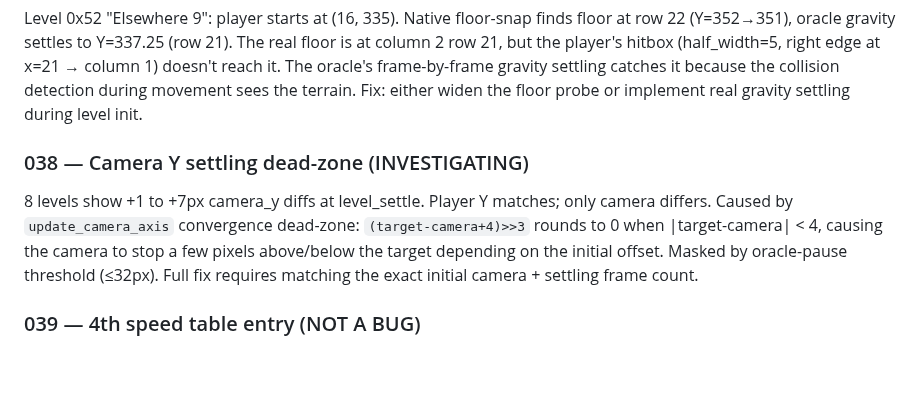
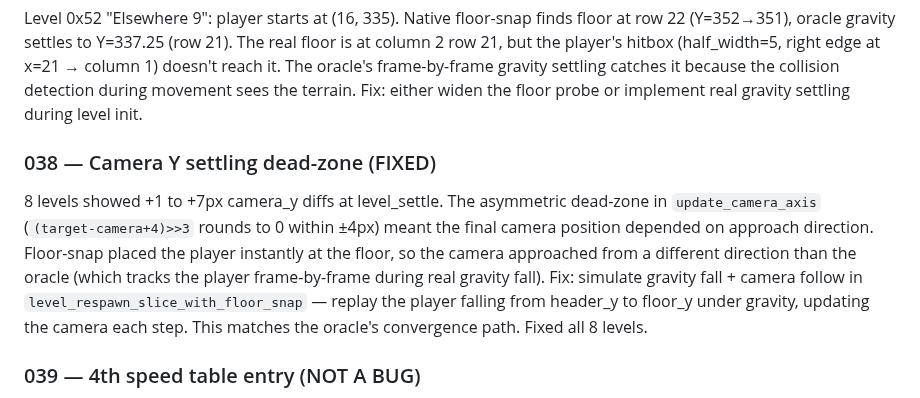
Before and after one commit to connorads/wildside, a Markdown page: docs/source-port/backlog.md, the part around one of its changes. Drawn GitHub-style; blank space fills up the shorter version.

Commit message:
docs(fidelity): update backlog — camera Y settling #038 fixed

```diff
--- a/docs/source-port/backlog.md
+++ b/docs/source-port/backlog.md
@@ -145,12 +145,15 @@ doesn't reach it. The oracle's frame-by-frame gravity settling catches it becaus
 collision detection during movement sees the terrain. Fix: either widen the floor probe
 or implement real gravity settling during level init.
 
-### 038 — Camera Y settling dead-zone (INVESTIGATING)
-8 levels show +1 to +7px camera_y diffs at level_settle. Player Y matches; only
-camera differs. Caused by `update_camera_axis` convergence dead-zone: `(target-camera+4)>>3`
-rounds to 0 when |target-camera| < 4, causing the camera to stop a few pixels above/below
-the target depending on the initial offset. Masked by oracle-pause threshold (≤32px).
-Full fix requires matching the exact initial camera + settling frame count.
+### 038 — Camera Y settling dead-zone (FIXED)
+8 levels showed +1 to +7px camera_y diffs at level_settle. The asymmetric dead-zone
+in `update_camera_axis` (`(target-camera+4)>>3` rounds to 0 within ±4px) meant the
+final camera position depended on approach direction. Floor-snap placed the player
+instantly at the floor, so the camera approached from a different direction than the
+oracle (which tracks the player frame-by-frame during real gravity fall).
+Fix: simulate gravity fall + camera follow in `level_respawn_slice_with_floor_snap` —
+replay the player falling from header_y to floor_y under gravity, updating the camera
+each step. This matches the oracle's convergence path. Fixed all 8 levels.
 
 ### 039 — 4th speed table entry (NOT A BUG)
 Normal terrain table (unk_9C0A) has 4 entries of 7 longwords each ($70 bytes total),
```
Also changed, not shown: other parts of docs/source-port/backlog.md (+1 -1 lines).
